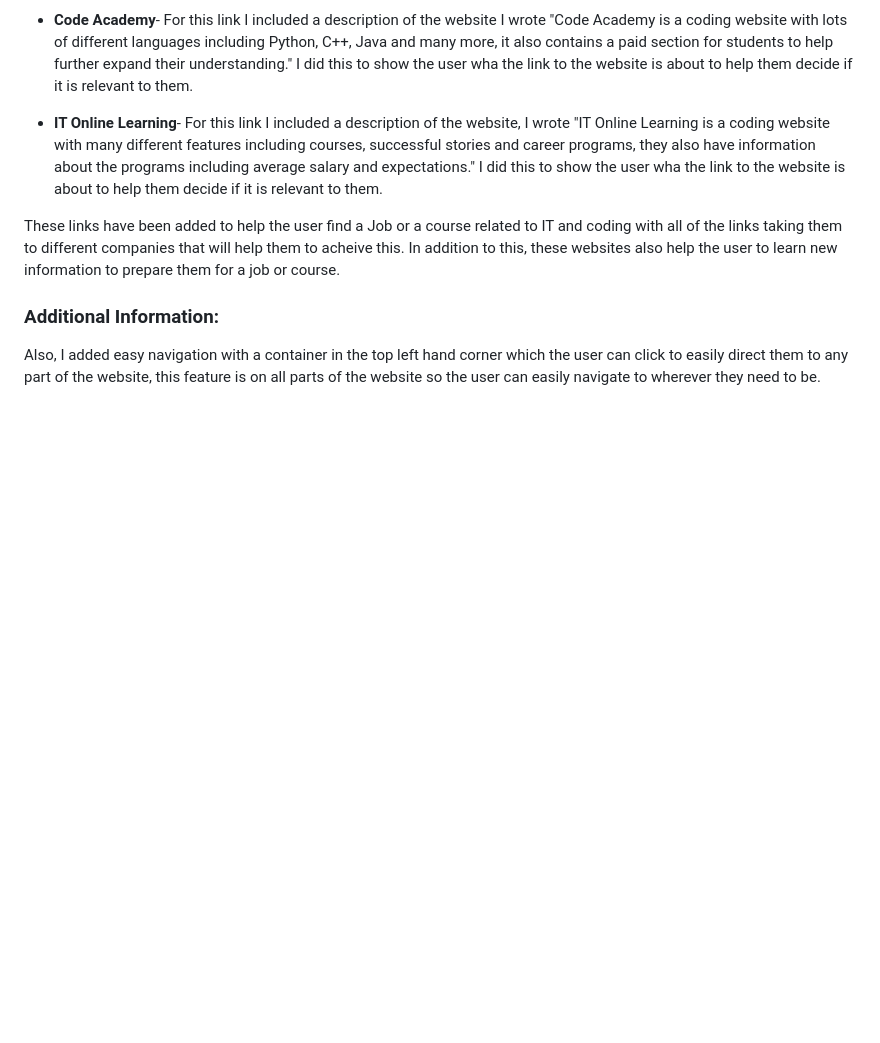
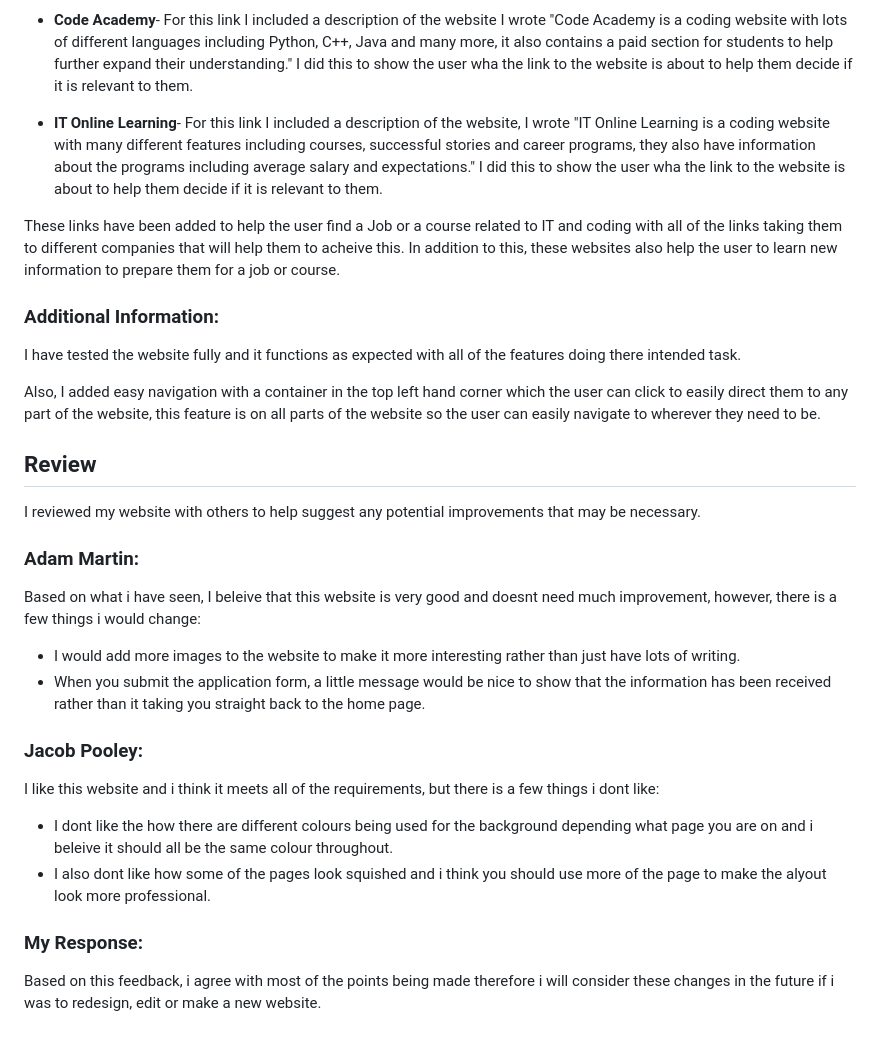
Before and after one commit to tgelder7/L3U15A2, a Markdown page: README.md, the part around the change. Rendered like a GitHub page; blank space fills up the shorter version.

Commit message:
14:43 29/01

```diff
--- a/README.md
+++ b/README.md
@@ -51,4 +51,22 @@ These links have been added to help the user find a Job or a course related to I
 
 ### **Additional Information:**
 
+I have tested the website fully and it functions as expected with all of the features doing there intended task.
+
 Also, I added easy navigation with a container in the top left hand corner which the user can click to easily direct them to any part of the website, this feature is on all parts of the website so the user can easily navigate to wherever they need to be.
+
+## **Review**
+I reviewed my website with others to help suggest any potential improvements that may be necessary.
+
+### **Adam Martin:**
+Based on what i have seen, I beleive that this website is very good and doesnt need much improvement, however, there is a few things i would change:
+- I would add more images to the website to make it more interesting rather than just have lots of writing.
+- When you submit the application form, a little message would be nice to show that the information has been received rather than it taking you straight back to the home page.
+
+### **Jacob Pooley:**
+I like this website and i think it meets all of the requirements, but there is a few things i dont like:
+- I dont like the how there are different colours being used for the background depending what page you are on and i beleive it should all be the same colour throughout.
+- I also dont like how some of the pages look squished and i think you should use more of the page to make the alyout look more professional.
+
+### **My Response:**
+Based on this feedback, i agree with most of the points being made therefore i will consider these changes in the future if i was to redesign, edit or make a new website.
```
